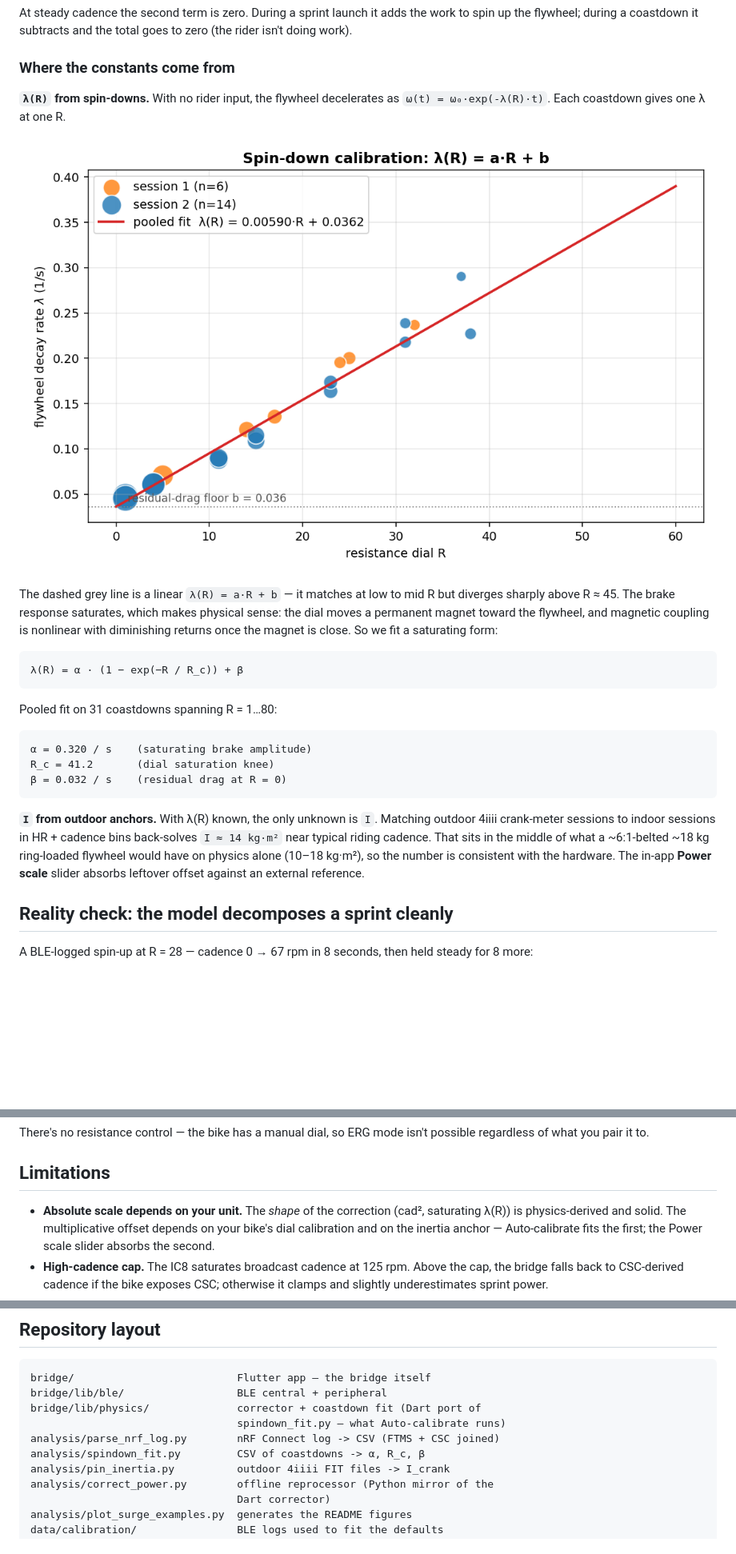
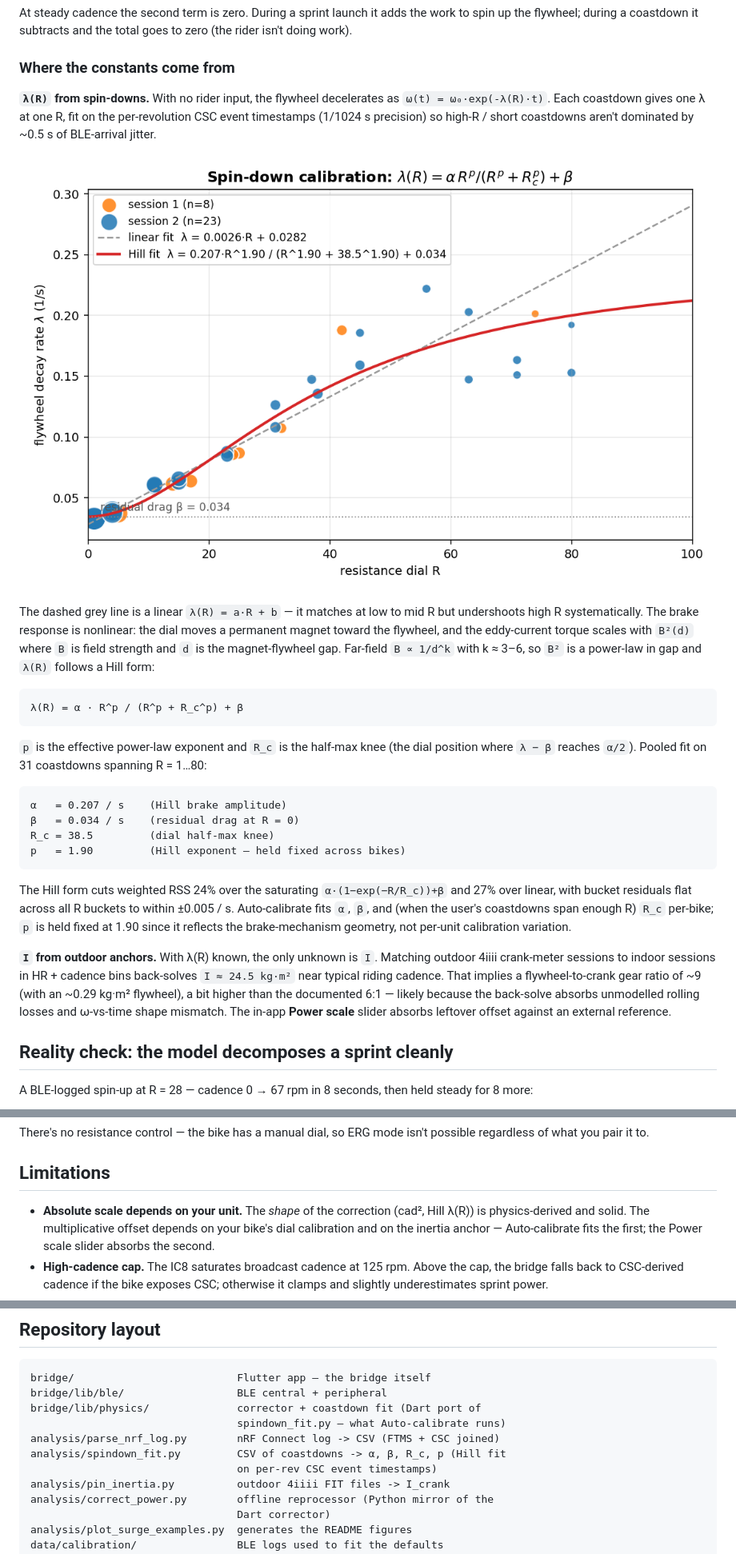
Before and after one commit to stwime/ic8-power-fix, a Markdown page: README.md, 3 parts joined by grey strips. Shown at 80% size. Rendered like a GitHub page; pictures changed too: docs/figures/spindown_fit.png; blank space fills up the shorter version.

````diff
--- a/README.md
+++ b/README.md
@@ -95,34 +95,48 @@ and the total goes to zero (the rider isn't doing work).
 ### Where the constants come from
 
 **`λ(R)` from spin-downs.** With no rider input, the flywheel decelerates
-as `ω(t) = ω₀·exp(-λ(R)·t)`. Each coastdown gives one λ at one R.
+as `ω(t) = ω₀·exp(-λ(R)·t)`. Each coastdown gives one λ at one R, fit on
+the per-revolution CSC event timestamps (1/1024 s precision) so high-R /
+short coastdowns aren't dominated by ~0.5 s of BLE-arrival jitter.
 
 ![Spin-down calibration](docs/figures/spindown_fit.png)
 
 The dashed grey line is a linear `λ(R) = a·R + b` — it matches at low to
-mid R but diverges sharply above R ≈ 45. The brake response saturates,
-which makes physical sense: the dial moves a permanent magnet toward the
-flywheel, and magnetic coupling is nonlinear with diminishing returns
-once the magnet is close. So we fit a saturating form:
+mid R but undershoots high R systematically. The brake response is
+nonlinear: the dial moves a permanent magnet toward the flywheel, and
+the eddy-current torque scales with `B²(d)` where `B` is field strength
+and `d` is the magnet-flywheel gap. Far-field `B ∝ 1/d^k` with k ≈ 3–6,
+so `B²` is a power-law in gap and `λ(R)` follows a Hill form:
 
 ```
-λ(R) = α · (1 − exp(−R / R_c)) + β
+λ(R) = α · R^p / (R^p + R_c^p) + β
 ```
 
-Pooled fit on 31 coastdowns spanning R = 1…80:
+`p` is the effective power-law exponent and `R_c` is the half-max knee
+(the dial position where `λ − β` reaches `α/2`). Pooled fit on 31
+coastdowns spanning R = 1…80:
 
 ```
-α = 0.320 / s    (saturating brake amplitude)
-R_c = 41.2       (dial saturation knee)
-β = 0.032 / s    (residual drag at R = 0)
+α   = 0.207 / s    (Hill brake amplitude)
+β   = 0.034 / s    (residual drag at R = 0)
+R_c = 38.5         (dial half-max knee)
+p   = 1.90         (Hill exponent — held fixed across bikes)
 ```
+
+The Hill form cuts weighted RSS 24% over the saturating
+`α·(1−exp(−R/R_c))+β` and 27% over linear, with bucket residuals flat
+across all R buckets to within ±0.005 / s. Auto-calibrate fits `α`, `β`,
+and (when the user's coastdowns span enough R) `R_c` per-bike; `p` is
+held fixed at 1.90 since it reflects the brake-mechanism geometry, not
+per-unit calibration variation.
 
 **`I` from outdoor anchors.** With λ(R) known, the only unknown is `I`.
 Matching outdoor 4iiii crank-meter sessions to indoor sessions in HR +
-cadence bins back-solves `I ≈ 14 kg·m²` near typical riding cadence.
-That sits in the middle of what a ~6:1-belted ~18 kg ring-loaded flywheel
-would have on physics alone (10–18 kg·m²), so the number is consistent
-with the hardware. The in-app **Power scale** slider absorbs leftover
+cadence bins back-solves `I ≈ 24.5 kg·m²` near typical riding cadence.
+That implies a flywheel-to-crank gear ratio of ~9 (with an
+~0.29 kg·m² flywheel), a bit higher than the documented 6:1 — likely
+because the back-solve absorbs unmodelled rolling losses and ω-vs-time
+shape mismatch. The in-app **Power scale** slider absorbs leftover
 offset against an external reference.
 
 ## Reality check: the model decomposes a sprint cleanly
@@ -165,7 +179,7 @@ isn't possible regardless of what you pair it to.
 ## Limitations
 
 - **Absolute scale depends on your unit.** The *shape* of the correction
-  (cad², saturating λ(R)) is physics-derived and solid. The
+  (cad², Hill λ(R)) is physics-derived and solid. The
   multiplicative offset depends on your bike's dial calibration and on
   the inertia anchor — Auto-calibrate fits the first; the Power scale
   slider absorbs the second.
@@ -187,7 +201,8 @@ bridge/lib/ble/                  BLE central + peripheral
 bridge/lib/physics/              corrector + coastdown fit (Dart port of
                                  spindown_fit.py — what Auto-calibrate runs)
 analysis/parse_nrf_log.py        nRF Connect log -> CSV (FTMS + CSC joined)
-analysis/spindown_fit.py         CSV of coastdowns -> α, R_c, β
+analysis/spindown_fit.py         CSV of coastdowns -> α, β, R_c, p (Hill fit
+                                 on per-rev CSC event timestamps)
 analysis/pin_inertia.py          outdoor 4iiii FIT files -> I_crank
 analysis/correct_power.py        offline reprocessor (Python mirror of the
                                  Dart corrector)
````
Also changed, not shown: docs/figures/indoor_surge.png, docs/figures/power_curves.png, 12 other files.
